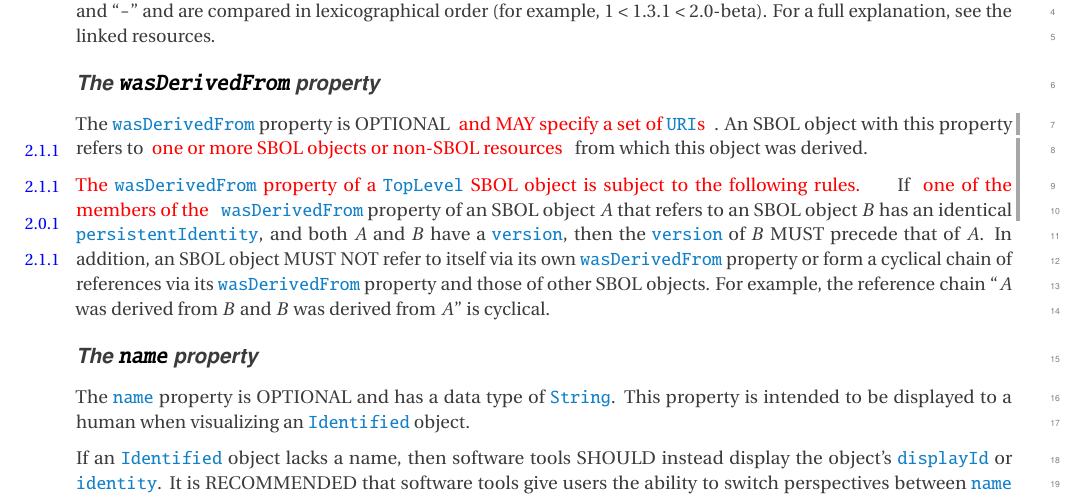
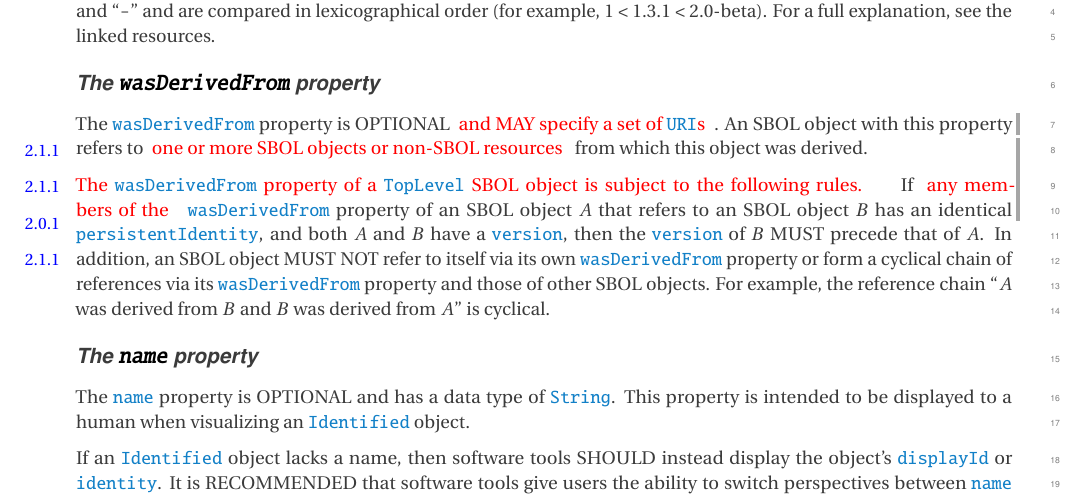
Before and after one commit to SynBioDex/SBOL-specification, a LaTeX document (sbol2.tex, which reads model.tex): part of page 19 of 102, cut so that both start at the same text. Compiled offline with pdfLaTeX.

Commit message:
incorporate Chris's comment

```diff
--- a/model.tex
+++ b/model.tex
@@ -146,7 +146,7 @@ For a full explanation, see the linked resources.
 The \sbol{wasDerivedFrom} property is OPTIONAL \twooneone{and MAY specify a set of \sbol{URI}s}. An SBOL object with this property refers to \twooneone{one or more SBOL objects or non-SBOL resources} from which this object was derived.
 
 \twozeroone{The \sbol{wasDerivedFrom} property of a \sbol{TopLevel} SBOL object is subject to the following rules.}
-If \twooneone{one of the members of the} \sbol{wasDerivedFrom} property of an SBOL object $A$ that refers to an SBOL object $B$ has an identical \sbol{persistentIdentity}, and both $A$ and $B$ have a \sbol{version}, then the \sbol{version} of $B$ MUST precede that of $A$.
+If \twooneone{any members of the} \sbol{wasDerivedFrom} property of an SBOL object $A$ that refers to an SBOL object $B$ has an identical \sbol{persistentIdentity}, and both $A$ and $B$ have a \sbol{version}, then the \sbol{version} of $B$ MUST precede that of $A$.
 In addition, an SBOL object MUST NOT refer to itself via its own \sbol{wasDerivedFrom} property or form a cyclical chain of references via its \sbol{wasDerivedFrom} property and those of other SBOL objects. For example, the reference chain ``$A$ was derived from $B$ and $B$ was derived from $A$'' is cyclical.
 
 \subsubsection*{The \sbolheading{name} property}
```
